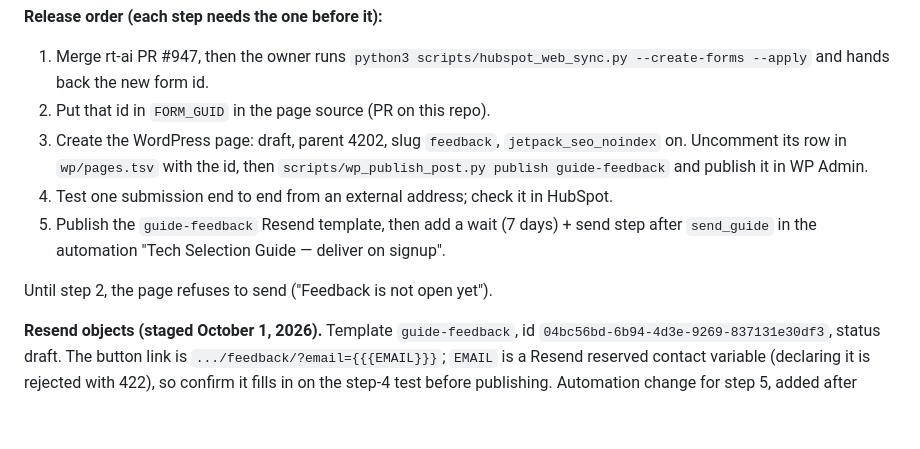
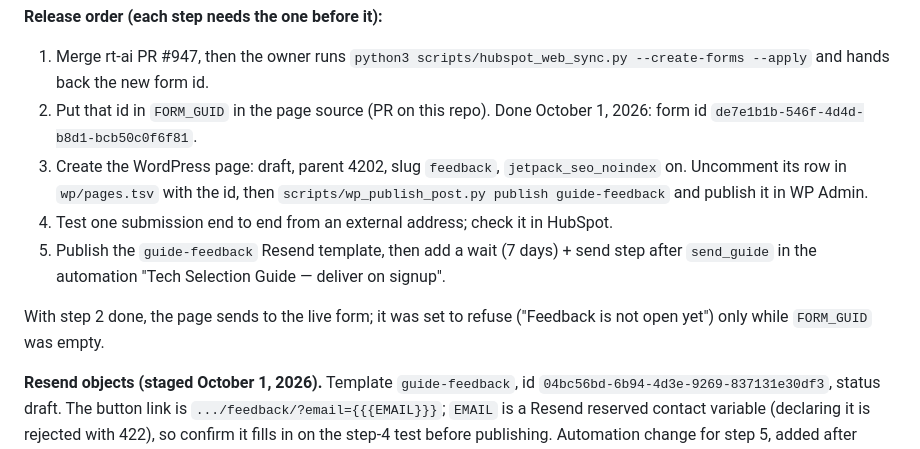
Before and after one commit to RealTreasury/rt-wordpress-content, a Markdown page: docs/guide-release-runbook.md, the part around the change. Rendered like a GitHub page; blank space fills up the shorter version.

Commit message:
fix: address review findings on feat/guide-feedback-form-id
The 'Guide feedback survey' runbook still lists 'Put that id in FORM_GUID' as an open step and says 'Until step 2, the page refuses to send', but this PR does that step and the run

Automated repair by serena-pr-review. Separate commit by design — drop it with `git revert` without losing the work it repairs. Owner reviews and merges.

```diff
--- a/docs/guide-release-runbook.md
+++ b/docs/guide-release-runbook.md
@@ -414,7 +414,8 @@ for the person and fire a new Teams lead card.
 **Release order (each step needs the one before it):**
 1. Merge rt-ai PR #947, then the owner runs `python3 scripts/hubspot_web_sync.py --create-forms --apply`
    and hands back the new form id.
-2. Put that id in `FORM_GUID` in the page source (PR on this repo).
+2. Put that id in `FORM_GUID` in the page source (PR on this repo). Done October 1, 2026: form id
+   `de7e1b1b-546f-4d4d-b8d1-bcb50c0f6f81`.
 3. Create the WordPress page: draft, parent 4202, slug `feedback`, `jetpack_seo_noindex` on. Uncomment
    its row in `wp/pages.tsv` with the id, then `scripts/wp_publish_post.py publish guide-feedback` and
    publish it in WP Admin.
@@ -422,7 +423,8 @@ for the person and fire a new Teams lead card.
 5. Publish the `guide-feedback` Resend template, then add a wait (7 days) + send step after
    `send_guide` in the automation "Tech Selection Guide — deliver on signup".
 
-Until step 2, the page refuses to send ("Feedback is not open yet").
+With step 2 done, the page sends to the live form; it was set to refuse ("Feedback is not open yet")
+only while `FORM_GUID` was empty.
 
 **Resend objects (staged October 1, 2026).** Template `guide-feedback`, id
 `04bc56bd-6b94-4d3e-9269-837131e30df3`, status draft. The button link is
```
